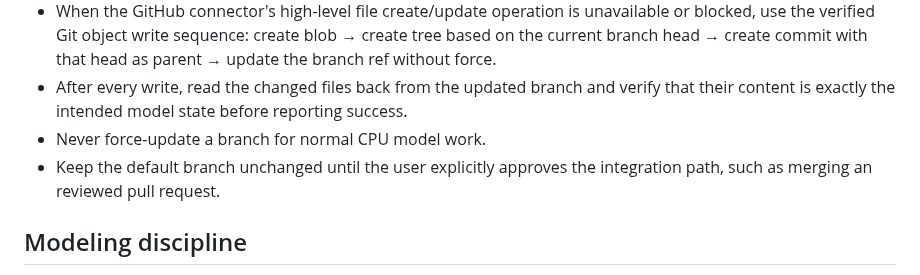
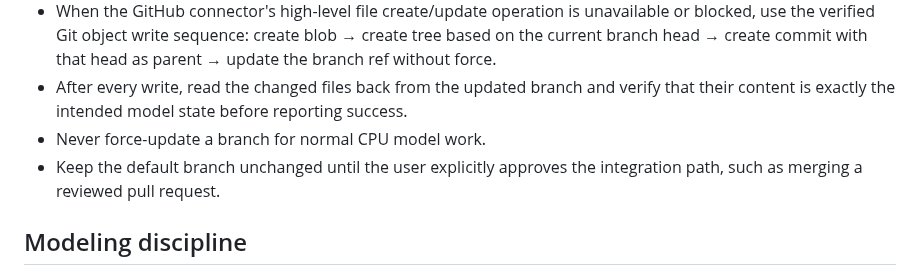
Before and after one commit to cpu-model/devmodel, a Markdown page: AGENTS.md, the part around the change. Drawn GitHub-style.

Commit message:
Fix reviewed PR wording

```diff
--- a/AGENTS.md
+++ b/AGENTS.md
@@ -26,7 +26,7 @@ When ChatGPT has access to a CPU project's GitHub repository, the repository is
 - When the GitHub connector's high-level file create/update operation is unavailable or blocked, use the verified Git object write sequence: create blob → create tree based on the current branch head → create commit with that head as parent → update the branch ref without force.
 - After every write, read the changed files back from the updated branch and verify that their content is exactly the intended model state before reporting success.
 - Never force-update a branch for normal CPU model work.
-- Keep the default branch unchanged until the user explicitly approves the integration path, such as merging an reviewed pull request.
+- Keep the default branch unchanged until the user explicitly approves the integration path, such as merging a reviewed pull request.
 
 ## Modeling discipline
 
```
